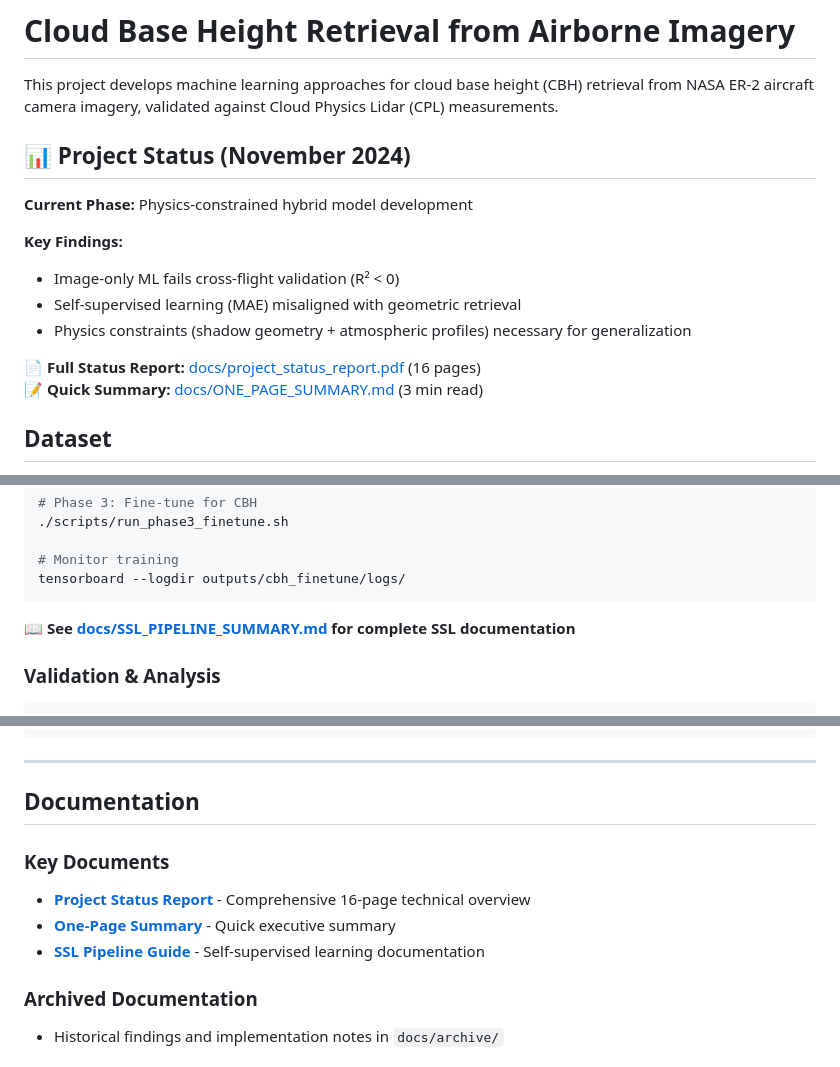
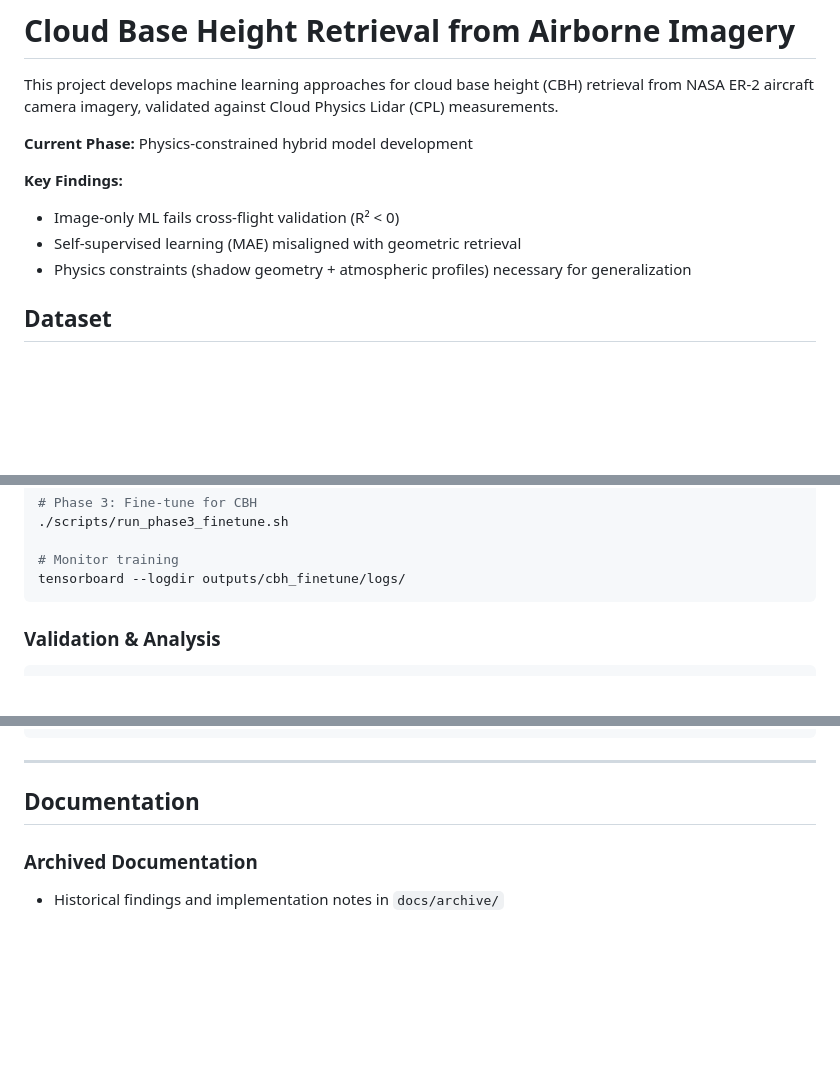
Before and after one commit to rylanmalarchick/cloudMLPublic, a Markdown page: README.md, 3 parts joined by grey strips. GitHub-like rendering; blank space fills up the shorter version.

Commit message:
Revise README to remove project status and documents

````diff
--- a/README.md
+++ b/README.md
@@ -1,8 +1,6 @@
 # Cloud Base Height Retrieval from Airborne Imagery
 
 This project develops machine learning approaches for cloud base height (CBH) retrieval from NASA ER-2 aircraft camera imagery, validated against Cloud Physics Lidar (CPL) measurements.
-
-## 📊 Project Status (November 2024)
 
 **Current Phase:** Physics-constrained hybrid model development
 
@@ -10,9 +8,6 @@ This project develops machine learning approaches for cloud base height (CBH) re
 - Image-only ML fails cross-flight validation (R² < 0)
 - Self-supervised learning (MAE) misaligned with geometric retrieval
 - Physics constraints (shadow geometry + atmospheric profiles) necessary for generalization
-
-**📄 Full Status Report:** [docs/project_status_report.pdf](docs/project_status_report.pdf) (16 pages)
-**📝 Quick Summary:** [docs/ONE_PAGE_SUMMARY.md](docs/ONE_PAGE_SUMMARY.md) (3 min read)
 
 ## Dataset
 
@@ -38,9 +33,6 @@ This project develops machine learning approaches for cloud base height (CBH) re
 # Monitor training
 tensorboard --logdir outputs/cbh_finetune/logs/
 ```
-
-📖 **See [docs/SSL_PIPELINE_SUMMARY.md](docs/SSL_PIPELINE_SUMMARY.md) for complete SSL documentation**
-
 ### Validation & Analysis
 
 ```bash
@@ -57,11 +49,6 @@ tensorboard --logdir outputs/cbh_finetune/logs/
 ---
 
 ## Documentation
-
-### Key Documents
-- **[Project Status Report](docs/project_status_report.pdf)** - Comprehensive 16-page technical overview
-- **[One-Page Summary](docs/ONE_PAGE_SUMMARY.md)** - Quick executive summary
-- **[SSL Pipeline Guide](docs/SSL_PIPELINE_SUMMARY.md)** - Self-supervised learning documentation
 
 ### Archived Documentation
 - Historical findings and implementation notes in `docs/archive/`
````
